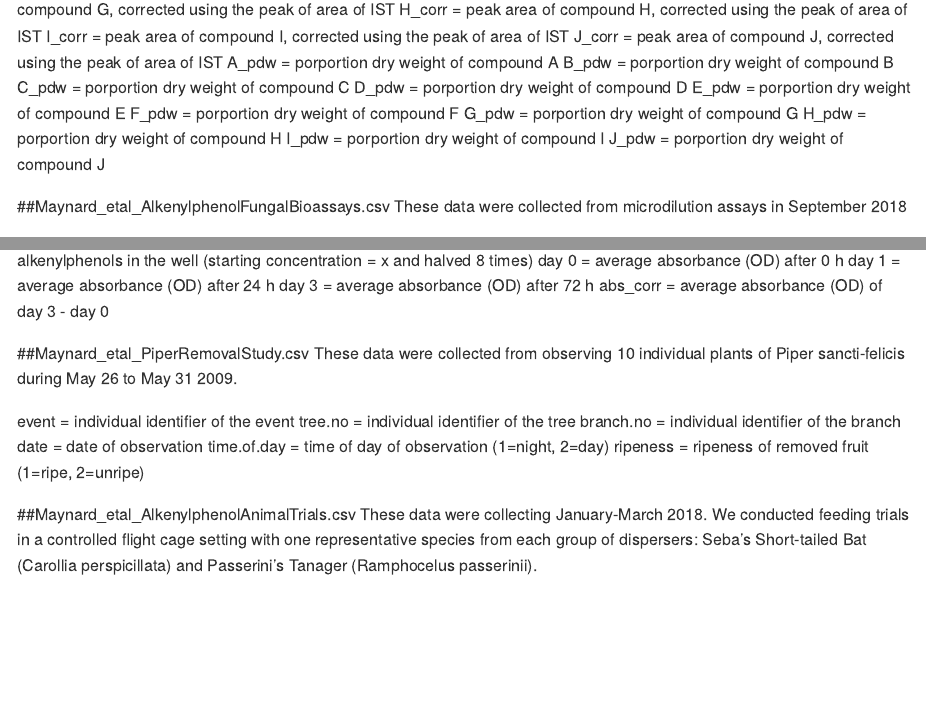
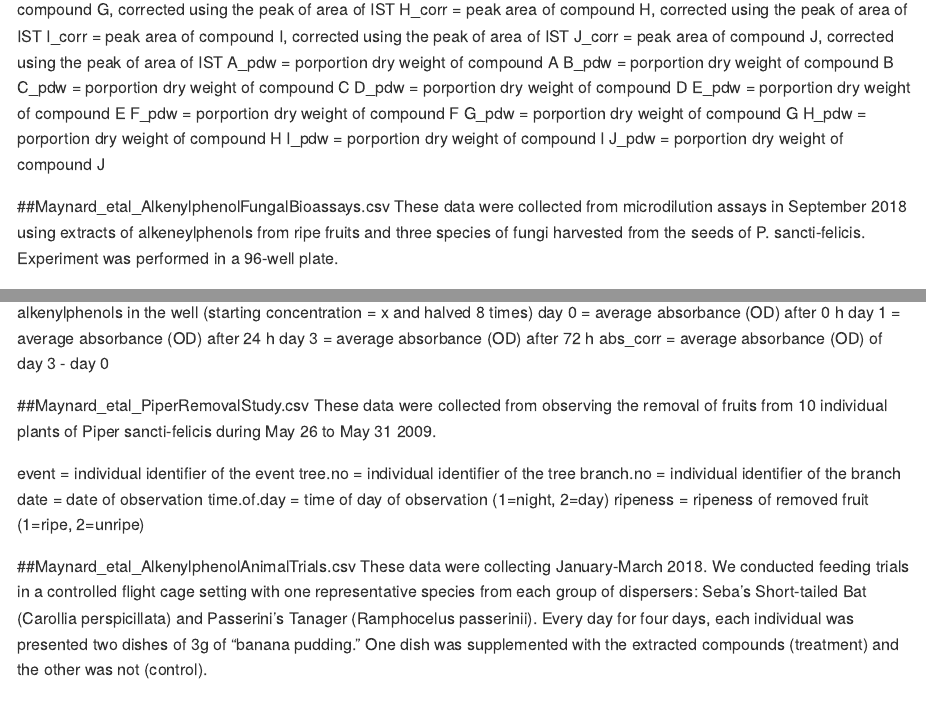
Before and after one commit to ldmaynard/LDM, an R Markdown document (Alkenylphenols/README.Rmd): the page in a window 1100 px wide, from 570 px down, and a second part further down, joined at a grey line. Rendered offline with R 4.5, knitr and Pandoc, with nearby package versions.

Commit message:
Update README.Rmd

```diff
--- a/Alkenylphenols/README.Rmd
+++ b/Alkenylphenols/README.Rmd
@@ -56,7 +56,9 @@ I_pdw = porportion dry weight of compound I
 J_pdw = porportion dry weight of compound J
 
 ##Maynard_etal_AlkenylphenolFungalBioassays.csv
-These data were collected from microdilution assays in September 2018
+These data were collected from microdilution assays in September 2018 using extracts of
+alkeneylphenols from ripe fruits and three species of fungi harvested from the seeds of P. sancti-felicis.
+Experiment was performed in a 96-well plate.
 
 ID = individual identifier
 well = well of the 96-well plate
@@ -68,7 +70,7 @@ day 3 = average absorbance (OD) after 72 h
 abs_corr = average absorbance (OD) of day 3 - day 0
 
 ##Maynard_etal_PiperRemovalStudy.csv
-These data were collected from observing 10 individual plants of Piper sancti-felicis
+These data were collected from observing the removal of fruits from 10 individual plants of Piper sancti-felicis
 during May 26 to May 31 2009.
 
 event = individual identifier of the event
@@ -83,7 +85,10 @@ ripeness = ripeness of removed fruit (1=ripe, 2=unripe)
 These data were collecting January-March 2018. We conducted feeding trials in a
 controlled flight cage setting with one representative species from each group of
 dispersers: Seba’s Short-tailed Bat (Carollia perspicillata) and
-Passerini’s Tanager (Ramphocelus passerinii).
+Passerini’s Tanager (Ramphocelus passerinii). Every day for four days,
+each individual was presented two dishes of 3g of “banana pudding.” One dish was
+supplemented with the extracted compounds (treatment) and the other was not
+(control).
 
 ID = individual identifier of the animal
 sex = sex of animal (M=male, F=female)
```
